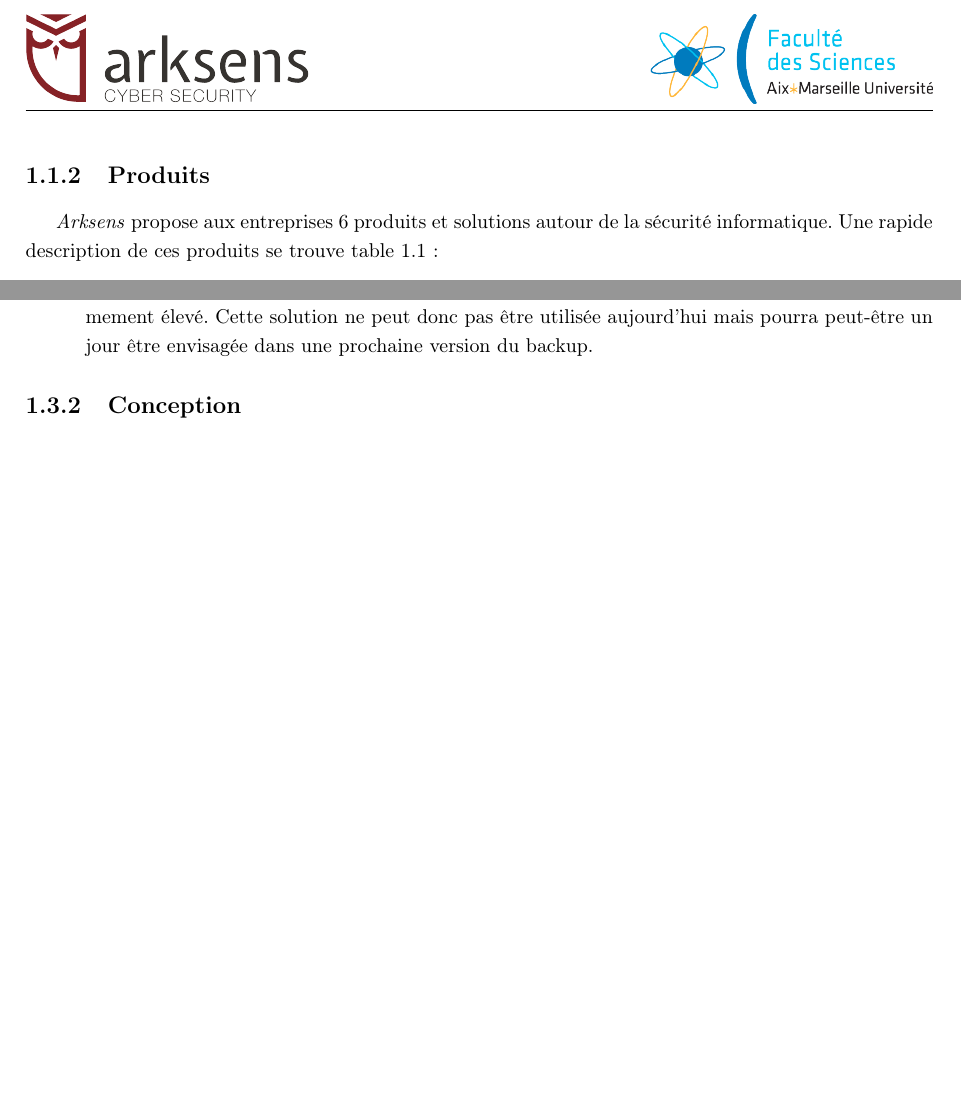
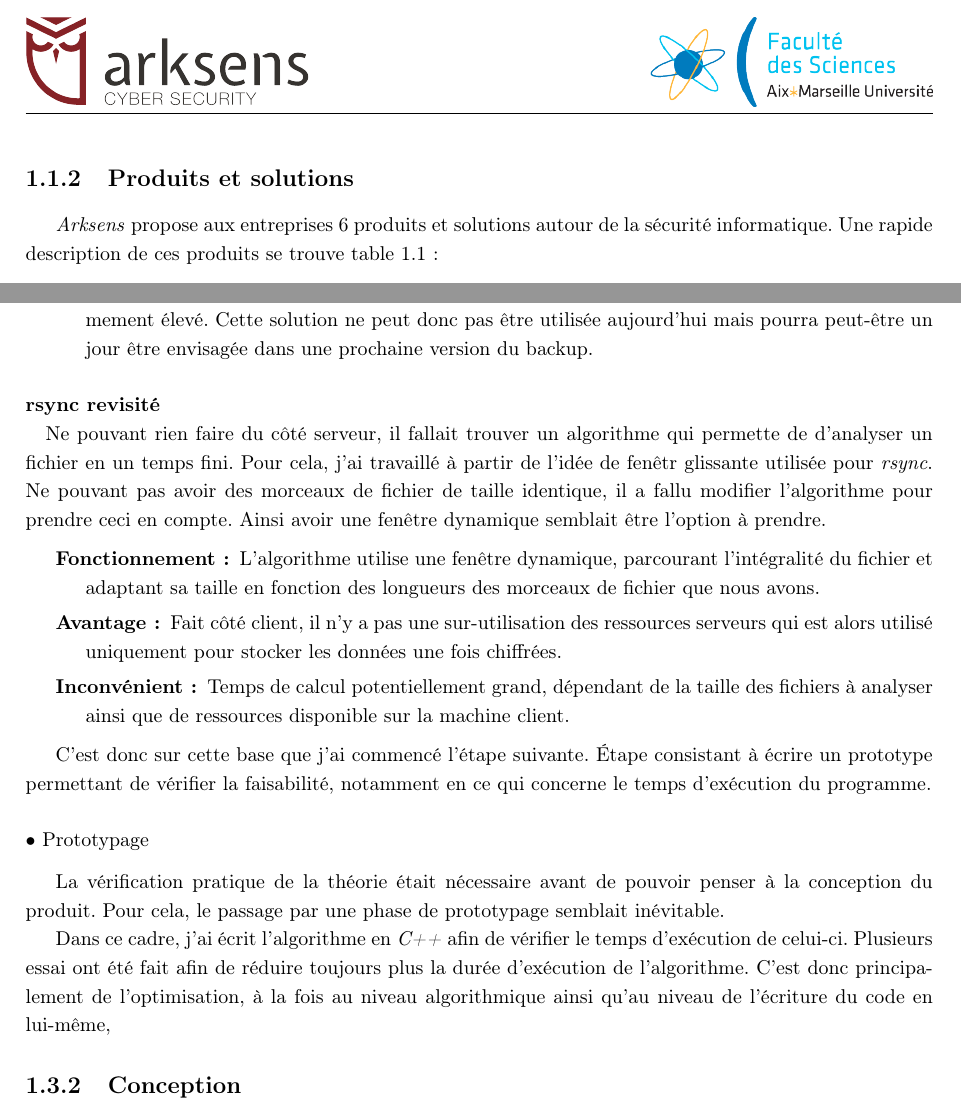
Before and after one commit to lublud/rapport_stage_m2, a LaTeX document (rapport_stage_arksens_2015.tex): two parts of pages 7 and 11 of 14, joined at a grey line, cut at the place of the change, the shorter picture padded with empty space. Compiled offline with pdfLaTeX.

Commit message:
MàJ texte

```diff
--- a/rapport_stage_arksens_2015.tex
+++ b/rapport_stage_arksens_2015.tex
@@ -195,7 +195,7 @@ utilisateurs un service de proximit\'e :
   \caption{\label{mapArksens} O\`u trouver Arksens}
 \end{figure}
 
-\subsection{Produits}
+\subsection{Produits et solutions}
 \textit{Arksens} propose aux entreprises 6 produits et solutions autour de la
 s\'ecurit\'e informatique. Une rapide description de ces produits se trouve
 table~\ref{tabProduits} :
@@ -423,6 +423,42 @@ sans avoir \`a conna\^itre le contenu d'un fichier.
  un jour \^etre envisag\'ee dans une prochaine version du backup.
 \end{description}
 
+\paragraph{rsync revisit\'e\\}
+Ne pouvant rien faire du c\^ot\'e serveur, il fallait trouver un algorithme
+qui permette de d'analyser un fichier en un temps fini. Pour cela, j'ai
+travaill\'e \`a partir de l'id\'ee de fen\^etr glissante utilis\'ee pour
+\textit{rsync}. Ne pouvant pas avoir des morceaux de fichier de taille
+identique, il a fallu modifier l'algorithme pour prendre ceci en compte. Ainsi
+avoir une fen\^etre dynamique semblait \^etre l'option \`a prendre.
+
+\begin{description}
+ \item [Fonctionnement :] L'algorithme utilise une fen\^etre dynamique,
+ parcourant l'int\'egralit\'e du fichier et adaptant sa taille en fonction
+ des longueurs des morceaux de fichier que nous avons.
+
+ \item [Avantage :] Fait c\^ot\'e client, il n'y a pas une sur-utilisation
+ des ressources serveurs qui est alors utilis\'e uniquement pour stocker
+ les donn\'ees une fois chiffr\'ees.
+
+ \item [Inconv\'enient :] Temps de calcul potentiellement grand, d\'ependant
+ de la taille des fichiers \`a analyser ainsi que de ressources disponible sur
+ la machine client.
+\end{description}
+
+C'est donc sur cette base que j'ai commenc\'e l'\'etape suivante. \'Etape
+consistant \`a \'ecrire un prototype permettant de v\'erifier la faisabilit\'e,
+notamment en ce qui concerne le temps d'ex\'ecution du programme.
+
+\subsubsection{Prototypage}
+La v\'erification pratique de la th\'eorie \'etait n\'ecessaire avant de
+pouvoir penser \`a la conception du produit. Pour cela, le passage par une
+phase de prototypage semblait in\'evitable.
+
+Dans ce cadre, j'ai \'ecrit l'algorithme en \textit{C++} afin de v\'erifier
+le temps d'ex\'ecution de celui-ci. Plusieurs essai ont \'et\'e fait afin de
+r\'eduire toujours plus la dur\'ee d'ex\'ecution de l'algorithme. C'est donc
+principalement de l'optimisation, \`a la fois au niveau algorithmique ainsi
+qu'au niveau de l'\'ecriture du code en lui-m\^eme,
 
 
 \subsection{Conception}
```
